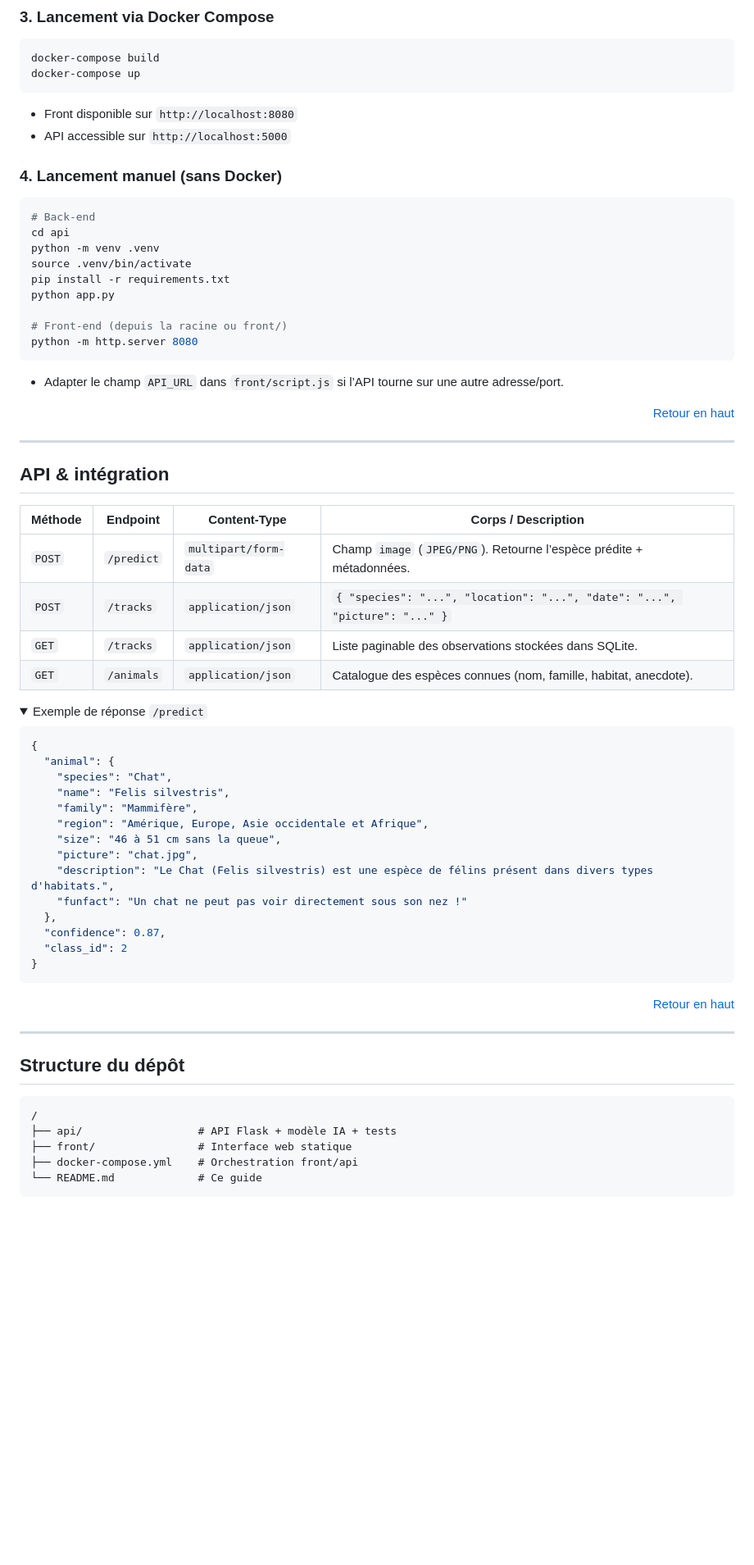
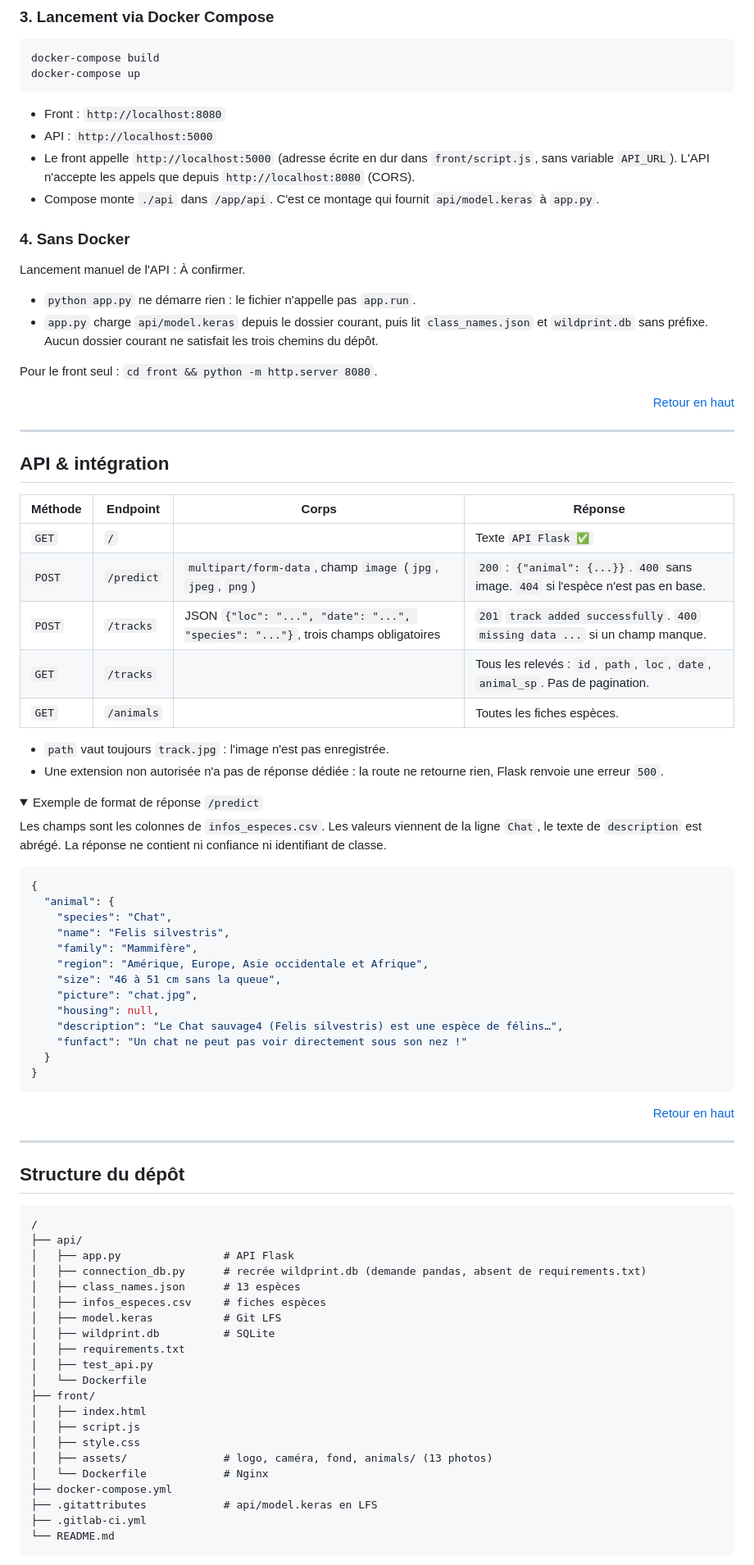
Before and after one commit to Rateur/wildaiprint-App, a Markdown page: README.md, the part around one of its changes. Shown at 82% size. GitHub-like rendering; folded sections open; blank space fills up the shorter version.

````diff
--- a/README.md
+++ b/README.md
@@ -160,22 +184,17 @@ cd wildaiprint-App
 docker-compose build
 docker-compose up
 ```
-- Front disponible sur `http://localhost:8080`
-- API accessible sur `http://localhost:5000`
+- Front : `http://localhost:8080`
+- API : `http://localhost:5000`
+- Le front appelle `http://localhost:5000` (adresse écrite en dur dans `front/script.js`, sans variable `API_URL`). L'API n'accepte les appels que depuis `http://localhost:8080` (CORS).
+- Compose monte `./api` dans `/app/api`. C'est ce montage qui fournit `api/model.keras` à `app.py`.
 
-### 4. Lancement manuel (sans Docker)
-```bash
-# Back-end
-cd api
-python -m venv .venv
-source .venv/bin/activate
-pip install -r requirements.txt
-python app.py
+### 4. Sans Docker
+Lancement manuel de l'API : À confirmer.
+- `python app.py` ne démarre rien : le fichier n'appelle pas `app.run`.
+- `app.py` charge `api/model.keras` depuis le dossier courant, puis lit `class_names.json` et `wildprint.db` sans préfixe. Aucun dossier courant ne satisfait les trois chemins du dépôt.
 
-# Front-end (depuis la racine ou front/)
-python -m http.server 8080
-```
-- Adapter le champ `API_URL` dans `front/script.js` si l’API tourne sur une autre adresse/port.
+Pour le front seul : `cd front && python -m http.server 8080`.
 
 <p align="right"><a href="#top">Retour en haut</a></p>
 
@@ -183,14 +202,20 @@ python -m http.server 8080
 
 ## <a id="api"></a>API & intégration
 
-| Méthode | Endpoint                        | Content-Type        | Corps / Description |
-|---------|---------------------------------|---------------------|---------------------|
-| `POST`  | `/predict`                      | `multipart/form-data` | Champ `image` (`JPEG/PNG`). Retourne l’espèce prédite + métadonnées. |
-| `POST`  | `/tracks`                       | `application/json`    | `{ "species": "...", "location": "...", "date": "...", "picture": "..." }` |
-| `GET`   | `/tracks`                       | `application/json`    | Liste paginable des observations stockées dans SQLite. |
-| `GET`   | `/animals`                      | `application/json`    | Catalogue des espèces connues (nom, famille, habitat, anecdote). |
+| Méthode | Endpoint | Corps | Réponse |
+|---------|----------|-------|---------|
+| `GET` | `/` | | Texte `API Flask ✅` |
+| `POST` | `/predict` | `multipart/form-data`, champ `image` (`jpg`, `jpeg`, `png`) | `200` : `{"animal": {...}}`. `400` sans image. `404` si l'espèce n'est pas en base. |
+| `POST` | `/tracks` | JSON `{"loc": "...", "date": "...", "species": "..."}`, trois champs obligatoires | `201` `track added successfully`. `400` `missing data ...` si un champ manque. |
+| `GET` | `/tracks` | | Tous les relevés : `id`, `path`, `loc`, `date`, `animal_sp`. Pas de pagination. |
+| `GET` | `/animals` | | Toutes les fiches espèces. |
 
-<details><summary>Exemple de réponse <code>/predict</code></summary>
+- `path` vaut toujours `track.jpg` : l'image n'est pas enregistrée.
+- Une extension non autorisée n'a pas de réponse dédiée : la route ne retourne rien, Flask renvoie une erreur `500`.
+
+<details><summary>Exemple de format de réponse <code>/predict</code></summary>
+
+Les champs sont les colonnes de `infos_especes.csv`. Les valeurs viennent de la ligne `Chat`, le texte de `description` est abrégé. La réponse ne contient ni confiance ni identifiant de classe.
 
 ```json
 {
@@ -201,11 +226,10 @@ python -m http.server 8080
     "region": "Amérique, Europe, Asie occidentale et Afrique",
     "size": "46 à 51 cm sans la queue",
     "picture": "chat.jpg",
-    "description": "Le Chat (Felis silvestris) est une espèce de félins présent dans divers types d'habitats.",
+    "housing": null,
+    "description": "Le Chat sauvage4 (Felis silvestris) est une espèce de félins…",
     "funfact": "Un chat ne peut pas voir directement sous son nez !"
-  },
-  "confidence": 0.87,
-  "class_id": 2
+  }
 }
 ```
 </details>
@@ -218,9 +242,25 @@ python -m http.server 8080
 
 ```text
 /
-├── api/                  # API Flask + modèle IA + tests
-├── front/                # Interface web statique
-├── docker-compose.yml    # Orchestration front/api
-└── README.md             # Ce guide
+├── api/
+│   ├── app.py                # API Flask
+│   ├── connection_db.py      # recrée wildprint.db (demande pandas, absent de requirements.txt)
+│   ├── class_names.json      # 13 espèces
+│   ├── infos_especes.csv     # fiches espèces
+│   ├── model.keras           # Git LFS
+│   ├── wildprint.db          # SQLite
+│   ├── requirements.txt
+│   ├── test_api.py
+│   └── Dockerfile
+├── front/
+│   ├── index.html
+│   ├── script.js
+│   ├── style.css
+│   ├── assets/               # logo, caméra, fond, animals/ (13 photos)
+│   └── Dockerfile            # Nginx
+├── docker-compose.yml
+├── .gitattributes            # api/model.keras en LFS
+├── .gitlab-ci.yml
+└── README.md
 ```
 
````
Also changed, not shown: other parts of README.md (+96 -58 lines).
